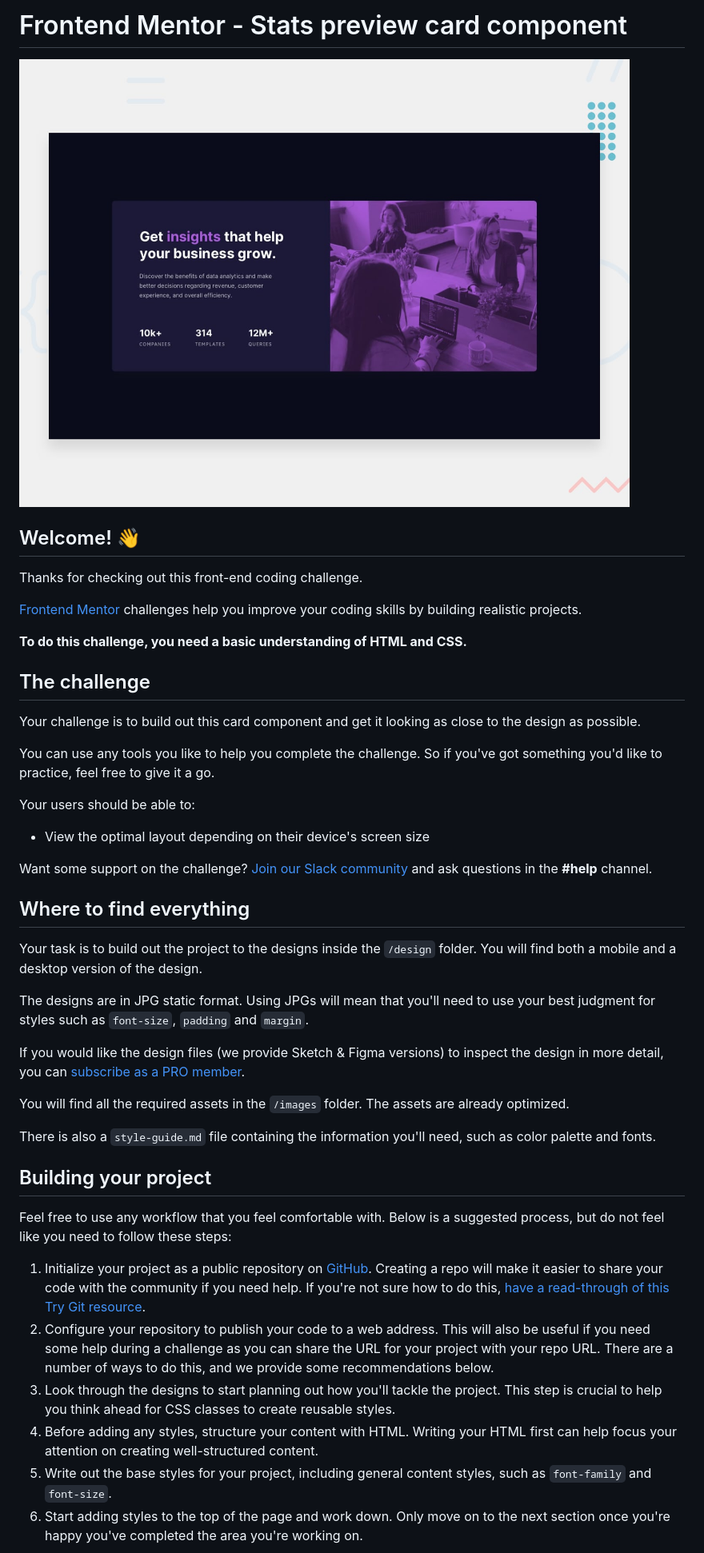
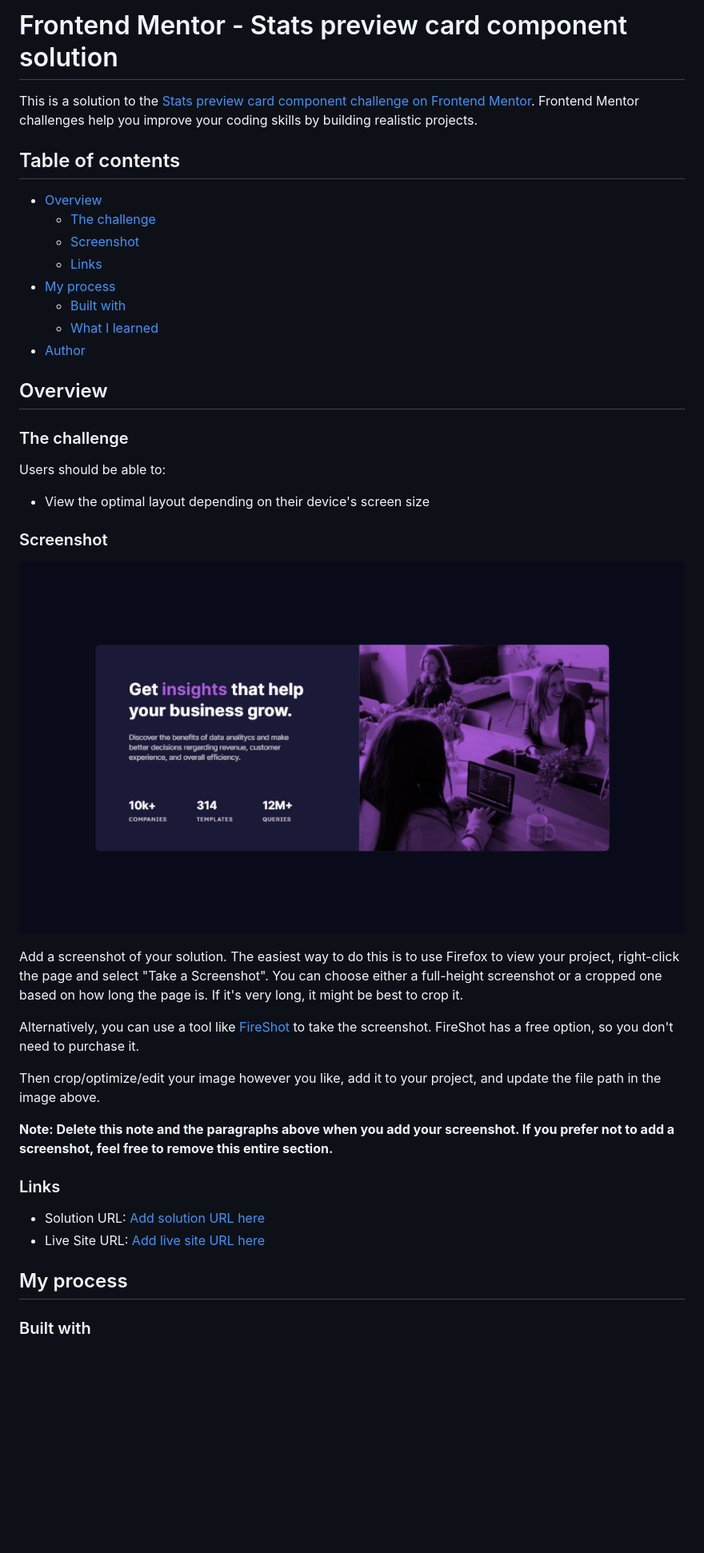
Before and after one commit to t13cedesign/Frontend-Mentor---Stats-preview-card-component-solution, a Markdown page: README.md, the part around the change printed below. Shown: that part at 80% size. GitHub-like rendering; pictures changed too: screenshot.png (added); blank space fills up the shorter version.

Commit message:
Actualizar README y subir screenshot del proyecto

```diff
--- a/README.md
+++ b/README.md
@@ -1,47 +1,45 @@
-# Frontend Mentor - Stats preview card component
+# Frontend Mentor - Stats preview card component solution
 
-![Design preview for the Stats preview card component coding challenge](./design/desktop-preview.jpg)
+This is a solution to the [Stats preview card component challenge on Frontend Mentor](https://www.frontendmentor.io/challenges/stats-preview-card-component-8JqbgoU62). Frontend Mentor challenges help you improve your coding skills by building realistic projects.
 
-## Welcome! 👋
+## Table of contents
 
-Thanks for checking out this front-end coding challenge.
+- [Overview](#overview)
+  - [The challenge](#the-challenge)
+  - [Screenshot](#screenshot)
+  - [Links](#links)
+- [My process](#my-process)
+  - [Built with](#built-with)
+  - [What I learned](#what-i-learned)
+- [Author](#author)
 
-[Frontend Mentor](https://www.frontendmentor.io) challenges help you improve your coding skills by building realistic projects.
 
-**To do this challenge, you need a basic understanding of HTML and CSS.**
+## Overview
 
-## The challenge
+### The challenge
 
-Your challenge is to build out this card component and get it looking as close to the design as possible.
-
-You can use any tools you like to help you complete the challenge. So if you've got something you'd like to practice, feel free to give it a go.
-
-Your users should be able to:
+Users should be able to:
 
 - View the optimal layout depending on their device's screen size
 
-Want some support on the challenge? [Join our Slack community](https://www.frontendmentor.io/slack) and ask questions in the **#help** channel.
+### Screenshot
 
-## Where to find everything
+![](./screenshot.png)
 
-Your task is to build out the project to the designs inside the `/design` folder. You will find both a mobile and a desktop version of the design.
+Add a screenshot of your solution. The easiest way to do this is to use Firefox to view your project, right-click the page and select "Take a Screenshot". You can choose either a full-height screenshot or a cropped one based on how long the page is. If it's very long, it might be best to crop it.
 
-The designs are in JPG static format. Using JPGs will mean that you'll need to use your best judgment for styles such as `font-size`, `padding` and `margin`.
+Alternatively, you can use a tool like [FireShot](https://getfireshot.com/) to take the screenshot. FireShot has a free option, so you don't need to purchase it.
 
-If you would like the design files (we provide Sketch & Figma versions) to inspect the design in more detail, you can [subscribe as a PRO member](https://www.frontendmentor.io/pro).
+Then crop/optimize/edit your image however you like, add it to your project, and update the file path in the image above.
 
-You will find all the required assets in the `/images` folder. The assets are already optimized.
+**Note: Delete this note and the paragraphs above when you add your screenshot. If you prefer not to add a screenshot, feel free to remove this entire section.**
 
-There is also a `style-guide.md` file containing the information you'll need, such as color palette and fonts.
+### Links
 
-## Building your project
+- Solution URL: [Add solution URL here](https://github.com/t13cedesign/Frontend-Mentor---Stats-preview-card-component-solution)
+- Live Site URL: [Add live site URL here](https://t13cedesign.github.io/Frontend-Mentor---Stats-preview-card-component-solution/)
 
-Feel free to use any workflow that you feel comfortable with. Below is a suggested process, but do not feel like you need to follow these steps:
+## My process
 
-1. Initialize your project as a public repository on [GitHub](https://github.com/). Creating a repo will make it easier to share your code with the community if you need help. If you're not sure how to do this, [have a read-through of this Try Git resource](https://try.github.io/).
-2. Configure your repository to publish your code to a web address. This will also be useful if you need some help during a challenge as you can share the URL for your project with your repo URL. There are a number of ways to do this, and we provide some recommendations below.
-3. Look through the designs to start planning out how you'll tackle the project. This step is crucial to help you think ahead for CSS classes to create reusable styles.
-4. Before adding any styles, structure your content with HTML. Writing your HTML first can help focus your attention on creating well-structured content.
-5. Write out the base styles for your project, including general content styles, such as `font-family` and `font-size`.
-6. Start adding styles to the top of the page and work down. Only move on to the next section once you're happy you've completed the area you're working on.
+### Built with
 
```
Also changed, not shown: other parts of README.md (+9 -40 lines).
